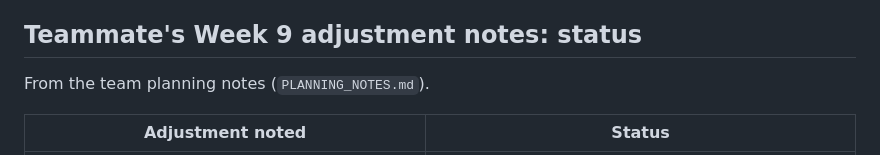
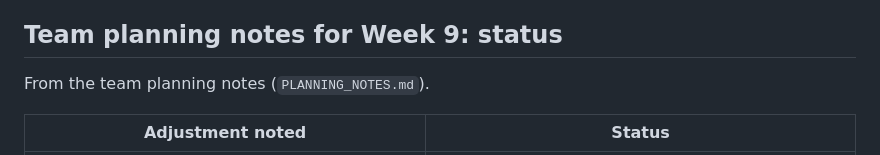
Before and after one commit to sdebeila/DataStory_LifeExpectancy, a Markdown page: VISUAL_DRAFTS.md, the part around the change. Drawn GitHub-style.

Commit message:
Update Visual drafts

```diff
--- a/VISUAL_DRAFTS.md
+++ b/VISUAL_DRAFTS.md
@@ -33,7 +33,7 @@ All drafts are produced by `index.qmd` and the scripts in this repo (`visual_bea
 - Context: the main scatter has a short key (what the line, orange dots, and hollow markers mean) and the sample size.
 - New draft visuals for story points that were missing: variance (strip chart), percentages (waffle), and change (slopegraph).
 
-## Teammate's Week 9 adjustment notes: status
+## Team planning notes for Week 9: status
 
 From the team planning notes (`PLANNING_NOTES.md`).
 
```
